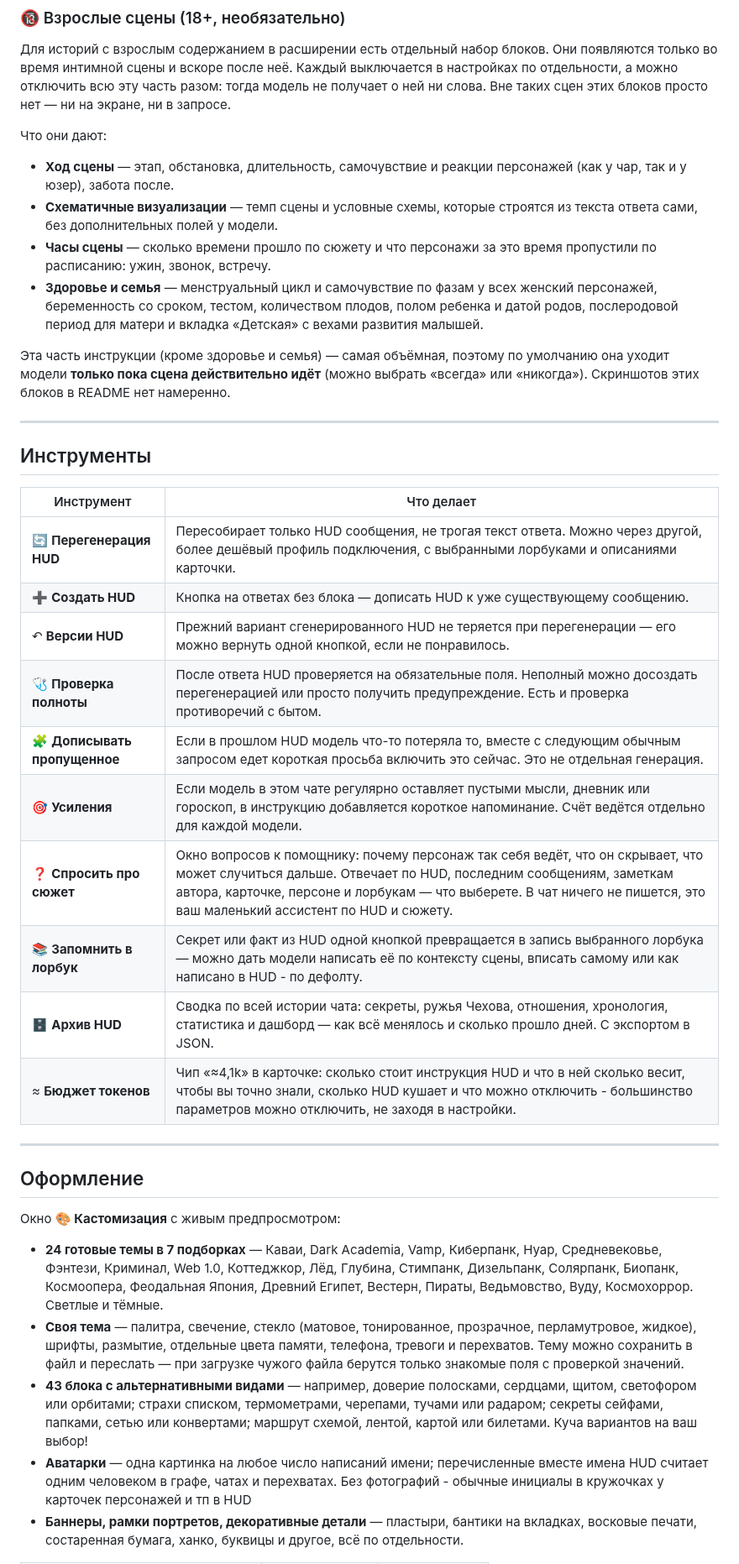
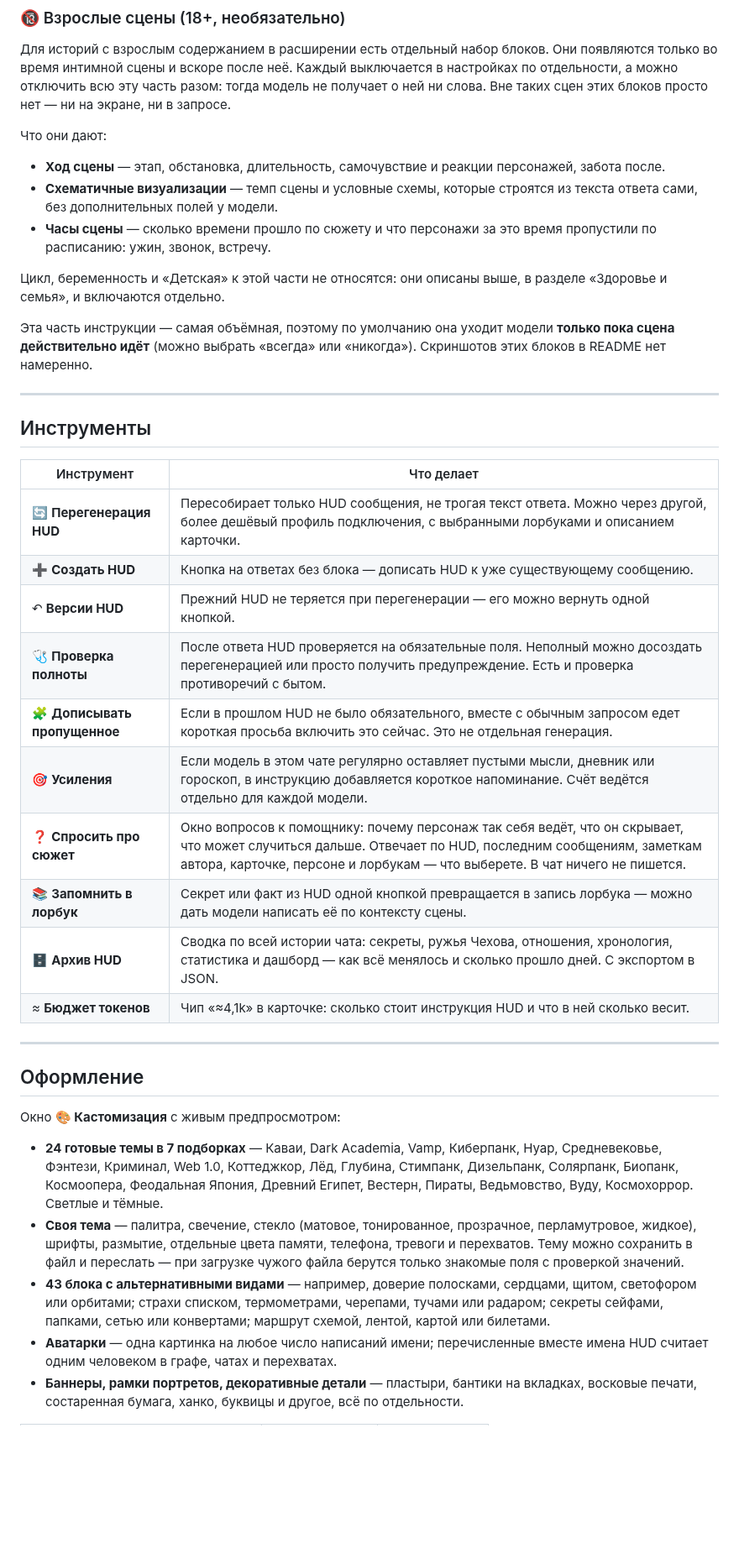
Before and after one commit to alewwi/HUD, a Markdown page: README.md, the part around one of its changes. Shown at 84% size. Rendered like a GitHub page; blank space fills up the shorter version.

```diff
--- a/README.md
+++ b/README.md
@@ -155,12 +193,13 @@ TavernOS берёт это на себя:
 
 Что они дают:
 
-- **Ход сцены** — этап, обстановка, длительность, самочувствие и реакции персонажей (как у чар, так и у юзер), забота после.
+- **Ход сцены** — этап, обстановка, длительность, самочувствие и реакции персонажей, забота после.
 - **Схематичные визуализации** — темп сцены и условные схемы, которые строятся из текста ответа сами, без дополнительных полей у модели.
 - **Часы сцены** — сколько времени прошло по сюжету и что персонажи за это время пропустили по расписанию: ужин, звонок, встречу.
-- **Здоровье и семья** — менструальный цикл и самочувствие по фазам у всех женский персонажей, беременность со сроком, тестом, количеством плодов, полом ребенка и датой родов, послеродовой период для матери и вкладка «Детская» с вехами развития малышей.
 
-Эта часть инструкции (кроме здоровье и семья) — самая объёмная, поэтому по умолчанию она уходит модели **только пока сцена действительно идёт** (можно выбрать «всегда» или «никогда»). Скриншотов этих блоков в README нет намеренно.
+Цикл, беременность и «Детская» к этой части не относятся: они описаны выше, в разделе «Здоровье и семья», и включаются отдельно.
+
+Эта часть инструкции — самая объёмная, поэтому по умолчанию она уходит модели **только пока сцена действительно идёт** (можно выбрать «всегда» или «никогда»). Скриншотов этих блоков в README нет намеренно.
 
 ---
 
@@ -168,16 +207,16 @@ TavernOS берёт это на себя:
 
 | Инструмент | Что делает |
 |---|---|
-| 🔄 **Перегенерация HUD** | Пересобирает только HUD сообщения, не трогая текст ответа. Можно через другой, более дешёвый профиль подключения, с выбранными лорбуками и описаниями карточки. |
+| 🔄 **Перегенерация HUD** | Пересобирает только HUD сообщения, не трогая текст ответа. Можно через другой, более дешёвый профиль подключения, с выбранными лорбуками и описанием карточки. |
 | ➕ **Создать HUD** | Кнопка на ответах без блока — дописать HUD к уже существующему сообщению. |
-| ↶ **Версии HUD** | Прежний вариант сгенерированного HUD не теряется при перегенерации — его можно вернуть одной кнопкой, если не понравилось. |
+| ↶ **Версии HUD** | Прежний HUD не теряется при перегенерации — его можно вернуть одной кнопкой. |
 | 🩺 **Проверка полноты** | После ответа HUD проверяется на обязательные поля. Неполный можно досоздать перегенерацией или просто получить предупреждение. Есть и проверка противоречий с бытом. |
-| 🧩 **Дописывать пропущенное** | Если в прошлом HUD модель что-то потеряла то, вместе с следующим обычным запросом едет короткая просьба включить это сейчас. Это не отдельная генерация. |
+| 🧩 **Дописывать пропущенное** | Если в прошлом HUD не было обязательного, вместе с обычным запросом едет короткая просьба включить это сейчас. Это не отдельная генерация. |
 | 🎯 **Усиления** | Если модель в этом чате регулярно оставляет пустыми мысли, дневник или гороскоп, в инструкцию добавляется короткое напоминание. Счёт ведётся отдельно для каждой модели. |
-| ❓ **Спросить про сюжет** | Окно вопросов к помощнику: почему персонаж так себя ведёт, что он скрывает, что может случиться дальше. Отвечает по HUD, последним сообщениям, заметкам автора, карточке, персоне и лорбукам — что выберете. В чат ничего не пишется, это ваш маленький ассистент по HUD и сюжету. |
-| 📚 **Запомнить в лорбук** | Секрет или факт из HUD одной кнопкой превращается в запись выбранного лорбука — можно дать модели написать её по контексту сцены, вписать самому или как написано в HUD - по дефолту. |
+| ❓ **Спросить про сюжет** | Окно вопросов к помощнику: почему персонаж так себя ведёт, что он скрывает, что может случиться дальше. Отвечает по HUD, последним сообщениям, заметкам автора, карточке, персоне и лорбукам — что выберете. В чат ничего не пишется. |
+| 📚 **Запомнить в лорбук** | Секрет или факт из HUD одной кнопкой превращается в запись лорбука — можно дать модели написать её по контексту сцены. |
 | 🗄 **Архив HUD** | Сводка по всей истории чата: секреты, ружья Чехова, отношения, хронология, статистика и дашборд — как всё менялось и сколько прошло дней. С экспортом в JSON. |
-| ≈ **Бюджет токенов** | Чип «≈4,1k» в карточке: сколько стоит инструкция HUD и что в ней сколько весит, чтобы вы точно знали, сколько HUD кушает и что можно отключить - большинство параметров можно отключить, не заходя в настройки. |
+| ≈ **Бюджет токенов** | Чип «≈4,1k» в карточке: сколько стоит инструкция HUD и что в ней сколько весит. |
 
 ---
 
@@ -187,8 +226,8 @@ TavernOS берёт это на себя:
 
 - **24 готовые темы в 7 подборках** — Каваи, Dark Academia, Vamp, Киберпанк, Нуар, Средневековье, Фэнтези, Криминал, Web 1.0, Коттеджкор, Лёд, Глубина, Стимпанк, Дизельпанк, Солярпанк, Биопанк, Космоопера, Феодальная Япония, Древний Египет, Вестерн, Пираты, Ведьмовство, Вуду, Космохоррор. Светлые и тёмные.
 - **Своя тема** — палитра, свечение, стекло (матовое, тонированное, прозрачное, перламутровое, жидкое), шрифты, размытие, отдельные цвета памяти, телефона, тревоги и перехватов. Тему можно сохранить в файл и переслать — при загрузке чужого файла берутся только знакомые поля с проверкой значений.
-- **43 блока с альтернативными видами** — например, доверие полосками, сердцами, щитом, светофором или орбитами; страхи списком, термометрами, черепами, тучами или радаром; секреты сейфами, папками, сетью или конвертами; маршрут схемой, лентой, картой или билетами. Куча вариантов на ваш выбор!
-- **Аватарки** — одна картинка на любое число написаний имени; перечисленные вместе имена HUD считает одним человеком в графе, чатах и перехватах. Без фотографий - обычные инициалы в кружочках у карточек персонажей и тп в HUD
+- **43 блока с альтернативными видами** — например, доверие полосками, сердцами, щитом, светофором или орбитами; страхи списком, термометрами, черепами, тучами или радаром; секреты сейфами, папками, сетью или конвертами; маршрут схемой, лентой, картой или билетами.
+- **Аватарки** — одна картинка на любое число написаний имени; перечисленные вместе имена HUD считает одним человеком в графе, чатах и перехватах.
 - **Баннеры, рамки портретов, декоративные детали** — пластыри, бантики на вкладках, восковые печати, состаренная бумага, ханко, буквицы и другое, всё по отдельности.
 
 <table><tr>
```
Also changed, not shown: other parts of README.md (+66 -15 lines), docs/screens/cycle.png (added), docs/screens/dreams.png (added), docs/screens/pregnancy.png (added), 2 other files.
